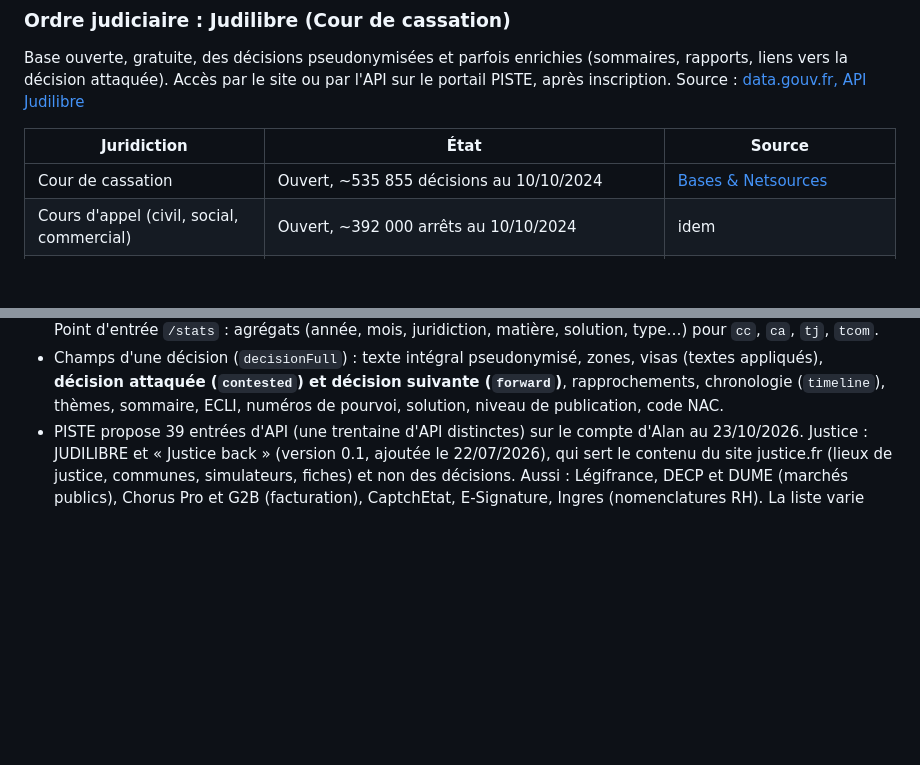
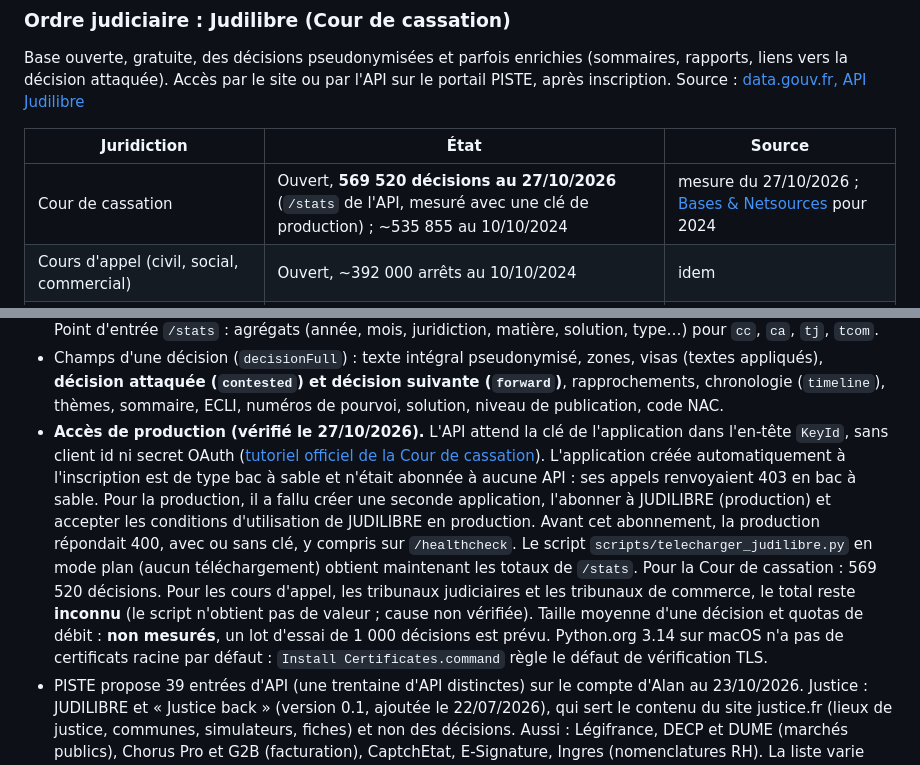
Before and after one commit to alanbouo/open-justice, a Markdown page: recherche.md, 2 parts joined by grey strips. GitHub-like rendering; blank space fills up the shorter version.

Commit message:
recherche: accès PISTE de production vérifié, 569 520 décisions de la Cour de cassation
Co-Authored-By: Claude Sonnet 5.5 <noreply@anthropic.com>

```diff
--- a/recherche.md
+++ b/recherche.md
@@ -17,7 +17,7 @@ Source : [data.gouv.fr, API Judilibre](https://www.data.gouv.fr/fr/datasets/api-
 
 | Juridiction | État | Source |
 |---|---|---|
-| Cour de cassation | Ouvert, ~535 855 décisions au 10/10/2024 | [Bases & Netsources](https://www.bases-netsources.com/articles-de-bases/judilibre-l-open-data-judiciaire-en-transformation) |
+| Cour de cassation | Ouvert, **569 520 décisions au 27/10/2026** (`/stats` de l'API, mesuré avec une clé de production) ; ~535 855 au 10/10/2024 | mesure du 27/10/2026 ; [Bases & Netsources](https://www.bases-netsources.com/articles-de-bases/judilibre-l-open-data-judiciaire-en-transformation) pour 2024 |
 | Cours d'appel (civil, social, commercial) | Ouvert, ~392 000 arrêts au 10/10/2024 | idem |
 | Tribunaux judiciaires (civil, social, commercial) | Chargement progressif : 72 000 jugements de 48 tribunaux au 10/10/2024. Un rapport de 2025 compte plus de 1,3 M de décisions toutes juridictions confondues | idem ; [Actu-Juridique](https://www.actu-juridique.fr/breves/juridictions/open-data-des-decisions-de-justice-ouverture-a-lensemble-des-juridictions-de-lordre-judiciaire/) |
 | Prud'hommes | Échéance fixée au 30/09/2026. **[non vérifié]** que la publication a eu lieu | [Actu-Juridique](https://www.actu-juridique.fr/breves/institutions-judiciaires/open-data-nouveau-report-pour-les-decisions-des-conseils-de-prud'hommes-et-les-decisions-penales/) |
@@ -48,6 +48,7 @@ Le calendrier a déjà été repoussé trois fois (juin 2023, décembre 2024, ao
   visas (textes appliqués), **décision attaquée (`contested`) et décision suivante
   (`forward`)**, rapprochements, chronologie (`timeline`), thèmes, sommaire, ECLI,
   numéros de pourvoi, solution, niveau de publication, code NAC.
+- **Accès de production (vérifié le 27/10/2026).** L'API attend la clé de l'application dans l'en-tête `KeyId`, sans client id ni secret OAuth ([tutoriel officiel de la Cour de cassation](https://github.com/Cour-de-cassation/judilibre-tutoriels)). L'application créée automatiquement à l'inscription est de type bac à sable et n'était abonnée à aucune API : ses appels renvoyaient 403 en bac à sable. Pour la production, il a fallu créer une seconde application, l'abonner à JUDILIBRE (production) et accepter les conditions d'utilisation de JUDILIBRE en production. Avant cet abonnement, la production répondait 400, avec ou sans clé, y compris sur `/healthcheck`. Le script `scripts/telecharger_judilibre.py` en mode plan (aucun téléchargement) obtient maintenant les totaux de `/stats`. Pour la Cour de cassation : 569 520 décisions. Pour les cours d'appel, les tribunaux judiciaires et les tribunaux de commerce, le total reste **inconnu** (le script n'obtient pas de valeur ; cause non vérifiée). Taille moyenne d'une décision et quotas de débit : **non mesurés**, un lot d'essai de 1 000 décisions est prévu. Python.org 3.14 sur macOS n'a pas de certificats racine par défaut : `Install Certificates.command` règle le défaut de vérification TLS.
 - PISTE propose 39 entrées d'API (une trentaine d'API distinctes) sur le compte
   d'Alan au 23/10/2026. Justice : JUDILIBRE et « Justice back » (version 0.1, ajoutée
   le 22/07/2026), qui sert le contenu du site justice.fr (lieux de justice,
```
